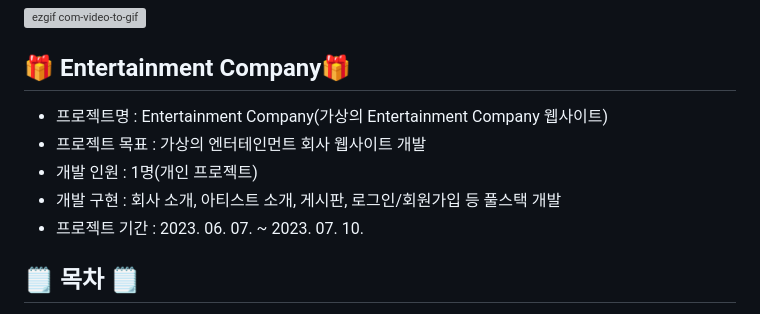
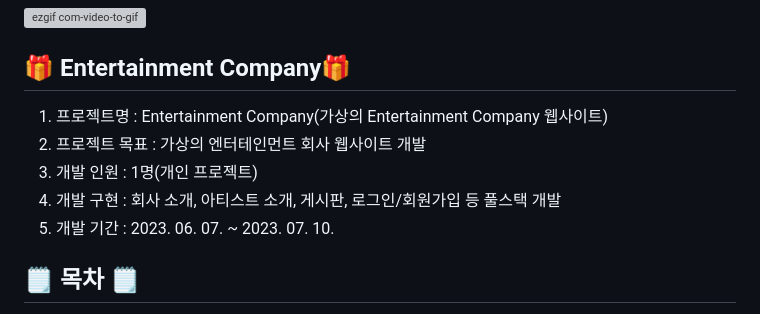
Before and after one commit to jongkwon5/Entertainment, a Markdown page: README.md, the part around the change. Rendered like a GitHub page; grey boxes are pictures that could not be loaded.

```diff
--- a/README.md
+++ b/README.md
@@ -3,11 +3,11 @@
 ![ezgif com-video-to-gif](https://github.com/jongkwon5/Entertainment/assets/137694287/967fc049-04ba-41c9-b871-0c795b8911d4)
 
 ## 🎁 Entertainment Company🎁
-* 프로젝트명 : Entertainment Company(가상의 Entertainment Company 웹사이트)
-* 프로젝트 목표 :  가상의 엔터테인먼트 회사 웹사이트 개발
-* 개발 인원 : 1명(개인 프로젝트)
-* 개발 구현 : 회사 소개, 아티스트 소개, 게시판, 로그인/회원가입 등 풀스택 개발
-* 프로젝트 기간 : 2023. 06. 07. ~ 2023. 07. 10.
+1. 프로젝트명 : Entertainment Company(가상의 Entertainment Company 웹사이트)
+2. 프로젝트 목표 :  가상의 엔터테인먼트 회사 웹사이트 개발
+3. 개발 인원 : 1명(개인 프로젝트)
+4. 개발 구현 : 회사 소개, 아티스트 소개, 게시판, 로그인/회원가입 등 풀스택 개발
+5. 개발 기간 : 2023. 06. 07. ~ 2023. 07. 10.
 
 ## <span style="color:lightblue; font-style: italic;">🗒️ 목차 🗒️
 - [1.  개발 환경](#1--개발-환경)
```
